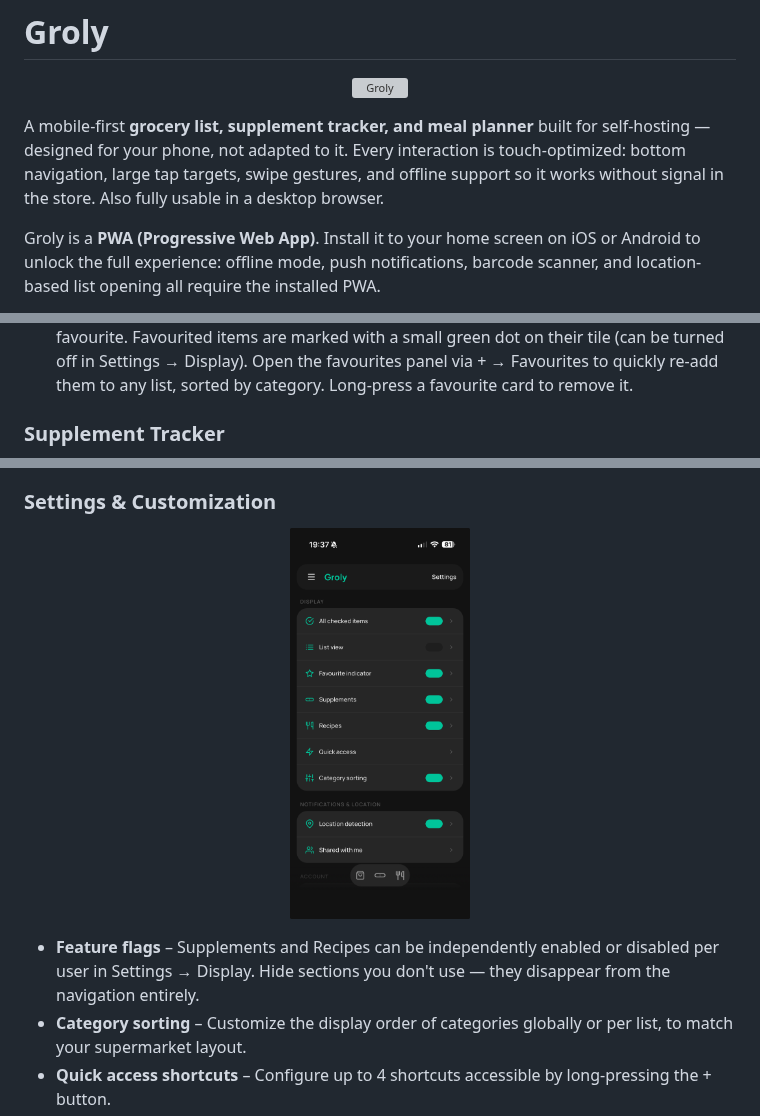
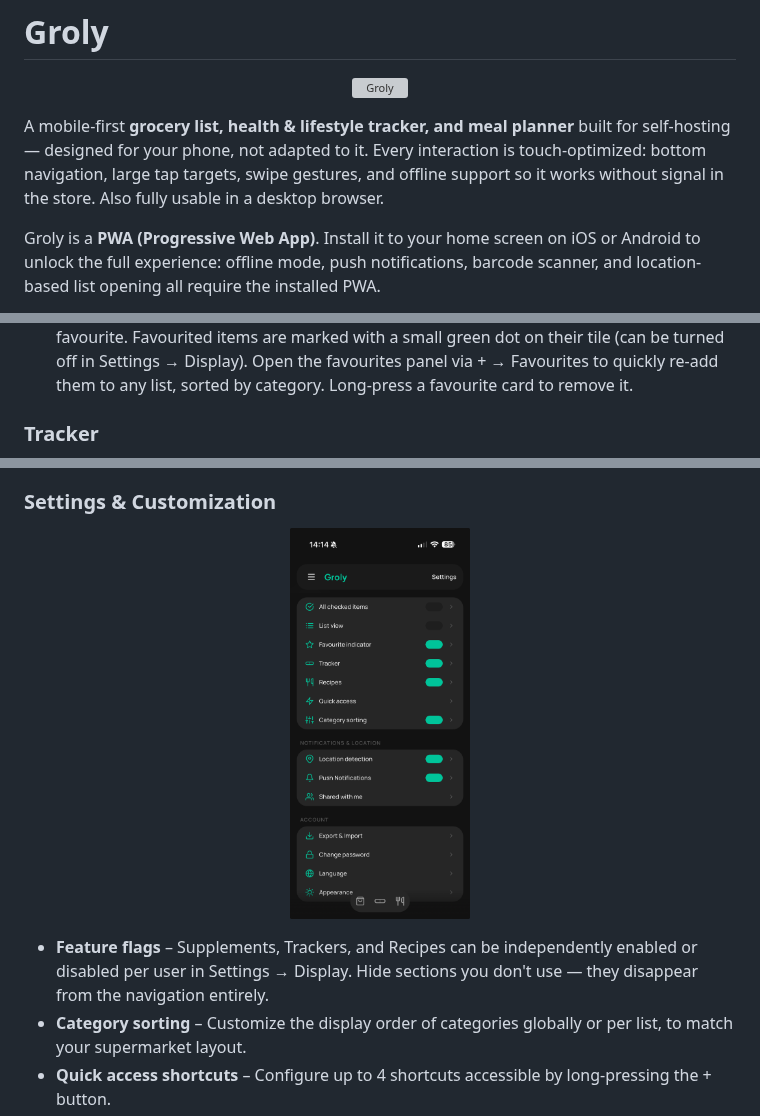
Before and after one commit to peterthepeter/groly, a Markdown page: README.md, 3 parts joined by grey strips. Drawn GitHub-style; pictures changed too: docs/screenshots/Settings Page.png; grey boxes are pictures that could not be loaded.

Commit message:
docs: update README and Unraid template for mood tracker and general tracker branding
Co-Authored-By: Claude Sonnet 4.6 <noreply@anthropic.com>

```diff
--- a/README.md
+++ b/README.md
@@ -4,7 +4,7 @@
   <img src="static/icons/icon.svg" width="96" alt="Groly" />
 </p>
 
-A mobile-first **grocery list, supplement tracker, and meal planner** built for self-hosting — designed for your phone, not adapted to it. Every interaction is touch-optimized: bottom navigation, large tap targets, swipe gestures, and offline support so it works without signal in the store. Also fully usable in a desktop browser.
+A mobile-first **grocery list, health & lifestyle tracker, and meal planner** built for self-hosting — designed for your phone, not adapted to it. Every interaction is touch-optimized: bottom navigation, large tap targets, swipe gestures, and offline support so it works without signal in the store. Also fully usable in a desktop browser.
 
 Groly is a **PWA (Progressive Web App)**. Install it to your home screen on iOS or Android to unlock the full experience: offline mode, push notifications, barcode scanner, and location-based list opening all require the installed PWA.
 
@@ -29,6 +29,6 @@ Self-hosted, runs as a lightweight Docker container. Ready for **Unraid** and an
 - **Swipe to peek** – Swipe left or right on any item tile whose name is truncated to reveal the full name in an overlay, without accidentally checking it off.
 - **Favourites** – Long-press an item and tap the star next to the quantity field to save it as a favourite. Favourited items are marked with a small green dot on their tile (can be turned off in Settings → Display). Open the favourites panel via + → Favourites to quickly re-add them to any list, sorted by category. Long-press a favourite card to remove it.
 
-### Supplement Tracker
+### Tracker
 
 <p align="center">
@@ -68,7 +71,7 @@ Self-hosted, runs as a lightweight Docker container. Ready for **Unraid** and an
   <img src="docs/screenshots/Settings Page.png" width="180" alt="Settings" />
 </p>
 
-- **Feature flags** – Supplements and Recipes can be independently enabled or disabled per user in Settings → Display. Hide sections you don't use — they disappear from the navigation entirely.
+- **Feature flags** – Supplements, Trackers, and Recipes can be independently enabled or disabled per user in Settings → Display. Hide sections you don't use — they disappear from the navigation entirely.
 - **Category sorting** – Customize the display order of categories globally or per list, to match your supermarket layout.
 - **Quick access shortcuts** – Configure up to 4 shortcuts accessible by long-pressing the + button.
 - **Favourite indicator** – The green dot on favourited items can be turned off per user.
```
Also changed, not shown: other parts of README.md (+8 -5 lines), docs/screenshots/Add Supplement.png (deleted), docs/screenshots/Log Supplement.png (added), docs/screenshots/Log Tracker.png (added), docs/screenshots/Manage Supplement.png, docs/screenshots/mood_tracker.png (added), 1 other file.
